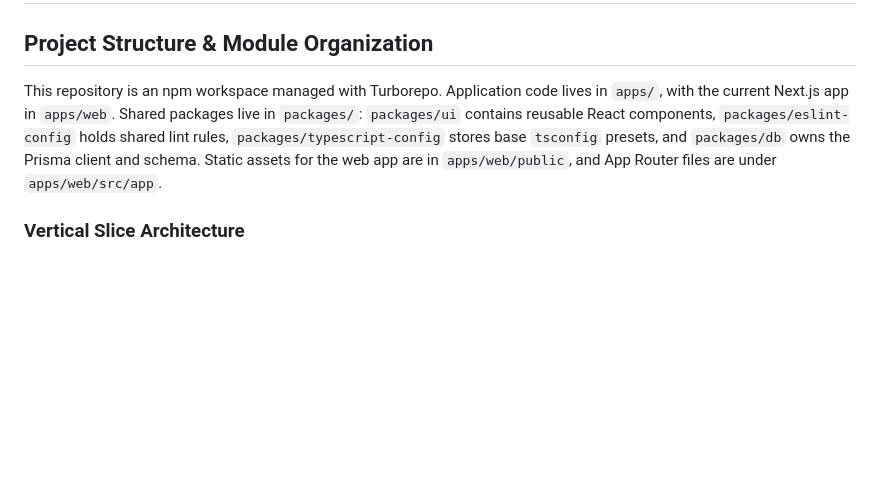
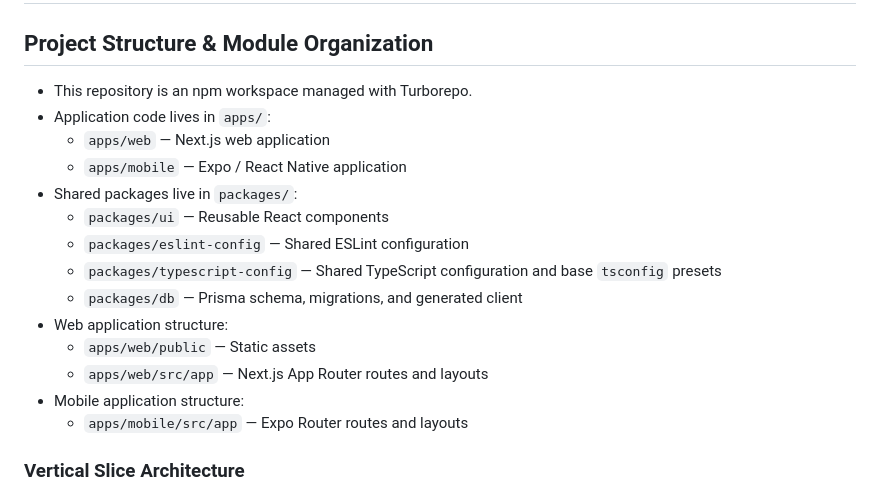
Before and after one commit to noahskorner/meal-os, a Markdown page: AGENTS.md, the part around one of its changes. GitHub-like rendering; blank space fills up the shorter version.

```diff
--- a/AGENTS.md
+++ b/AGENTS.md
@@ -2,7 +2,20 @@
 
 ## Project Structure & Module Organization
 
-This repository is an npm workspace managed with Turborepo. Application code lives in `apps/`, with the current Next.js app in `apps/web`. Shared packages live in `packages/`: `packages/ui` contains reusable React components, `packages/eslint-config` holds shared lint rules, `packages/typescript-config` stores base `tsconfig` presets, and `packages/db` owns the Prisma client and schema. Static assets for the web app are in `apps/web/public`, and App Router files are under `apps/web/src/app`.
+- This repository is an npm workspace managed with Turborepo.
+- Application code lives in `apps/`:
+  - `apps/web` — Next.js web application
+  - `apps/mobile` — Expo / React Native application
+- Shared packages live in `packages/`:
+  - `packages/ui` — Reusable React components
+  - `packages/eslint-config` — Shared ESLint configuration
+  - `packages/typescript-config` — Shared TypeScript configuration and base `tsconfig` presets
+  - `packages/db` — Prisma schema, migrations, and generated client
+- Web application structure:
+  - `apps/web/public` — Static assets
+  - `apps/web/src/app` — Next.js App Router routes and layouts
+- Mobile application structure:
+  - `apps/mobile/src/app` — Expo Router routes and layouts
 
 ### Vertical Slice Architecture
 
```
Also changed, not shown: other parts of AGENTS.md (+60 -1 lines).
